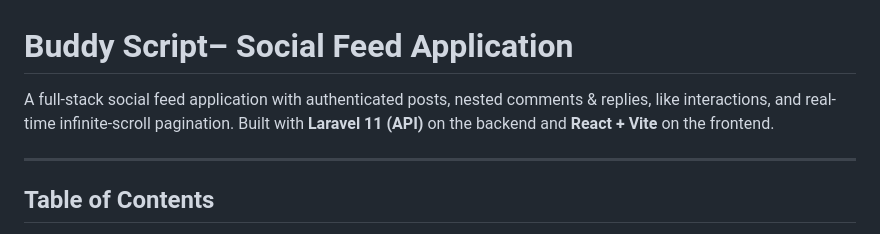
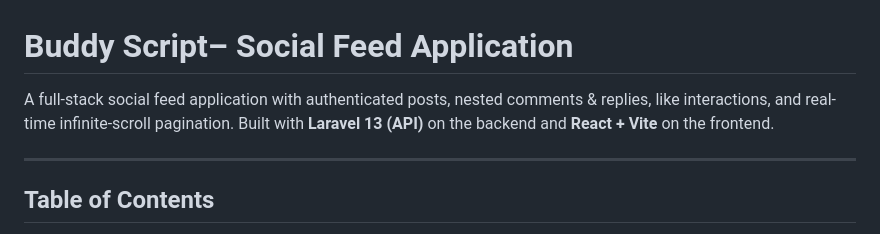
Before and after one commit to mahmudul007/lab-task, a Markdown page: README.md, the part around the change. GitHub-like rendering.

```diff
--- a/README.md
+++ b/README.md
@@ -1,6 +1,6 @@
 # Buddy Script– Social Feed Application
 
-A full-stack social feed application with authenticated posts, nested comments & replies, like interactions, and real-time infinite-scroll pagination. Built with **Laravel 11 (API)** on the backend and **React + Vite** on the frontend.
+A full-stack social feed application with authenticated posts, nested comments & replies, like interactions, and real-time infinite-scroll pagination. Built with **Laravel 13 (API)** on the backend and **React + Vite** on the frontend.
 
 ---
 
```
